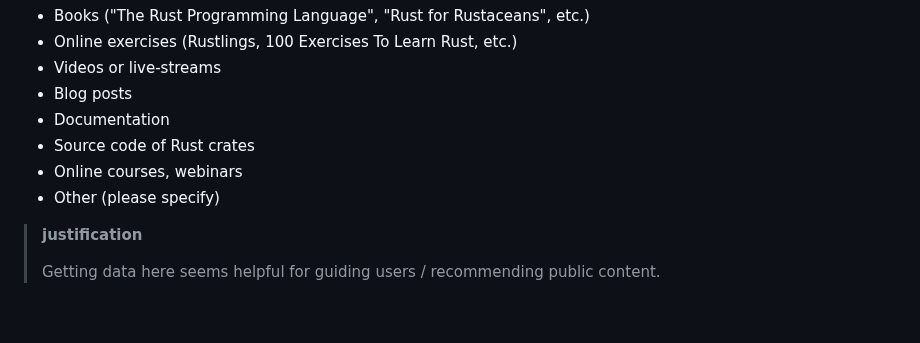
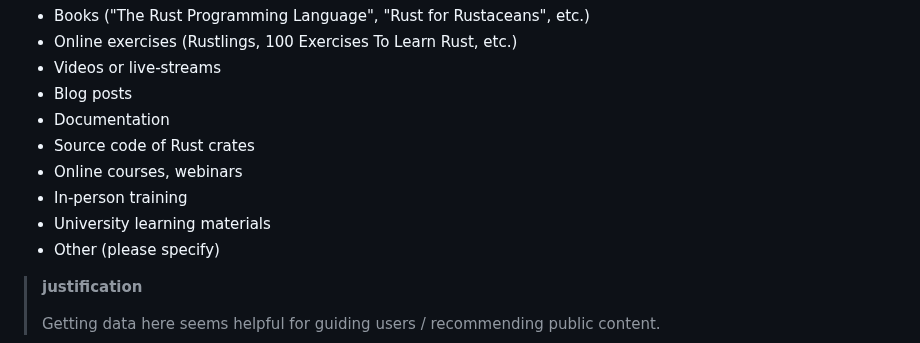
Before and after one commit to rust-lang/surveys, a Markdown page: surveys/2024-annual-survey/questions.md, the part around the change. GitHub-like rendering; blank space fills up the shorter version.

Commit message:
Add more options to learning materials

```diff
--- a/surveys/2024-annual-survey/questions.md
+++ b/surveys/2024-annual-survey/questions.md
@@ -147,6 +147,8 @@ Type: select all that apply (optional)
 - Documentation
 - Source code of Rust crates
 - Online courses, webinars
+- In-person training
+- University learning materials
 - Other (please specify)
 
 > **justification**
```
